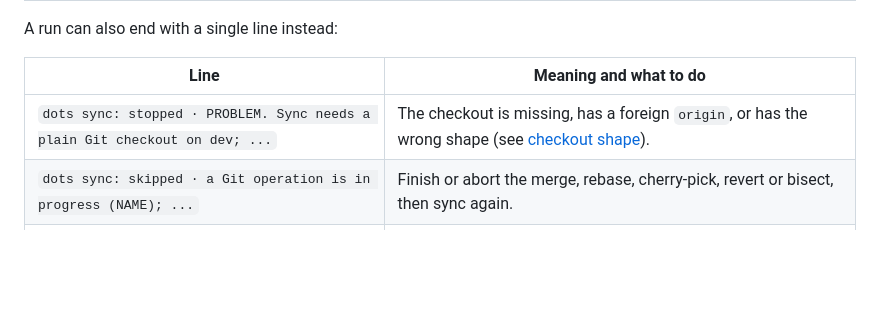
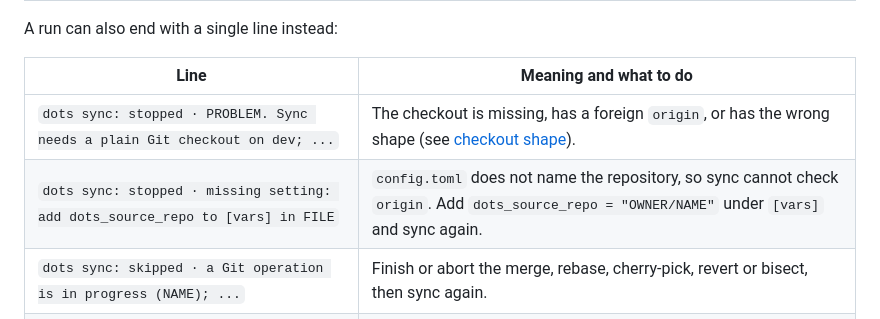
Before and after one commit to EzraCerpac/dotfiles, a Markdown page: manager/docs/sync.md, the part around the change. Rendered like a GitHub page; blank space fills up the shorter version.

Commit message:
List a missing dots_source_repo among sync's stopped outcomes
Co-Authored-By: Claude Opus 5.5 <noreply@anthropic.com>

```diff
--- a/manager/docs/sync.md
+++ b/manager/docs/sync.md
@@ -78,6 +78,7 @@ A run can also end with a single line instead:
 | Line | Meaning and what to do |
 | --- | --- |
 | `dots sync: stopped · PROBLEM. Sync needs a plain Git checkout on dev; ...` | The checkout is missing, has a foreign `origin`, or has the wrong shape (see [checkout shape](#checkout-shape)). |
+| `dots sync: stopped · missing setting: add dots_source_repo to [vars] in FILE` | `config.toml` does not name the repository, so sync cannot check `origin`. Add `dots_source_repo = "OWNER/NAME"` under `[vars]` and sync again. |
 | `dots sync: skipped · a Git operation is in progress (NAME); ...` | Finish or abort the merge, rebase, cherry-pick, revert or bisect, then sync again. |
 | `dots sync: skipped · another source operation is running ...` | Another sync or publish holds the lock. A lock left by a dead process on this host is reclaimed on the next run. |
 | `dots sync: skipped · GIT cannot merge-tree -X; install Git 2.43 or newer` | See [requirements](#requirements). |
```
